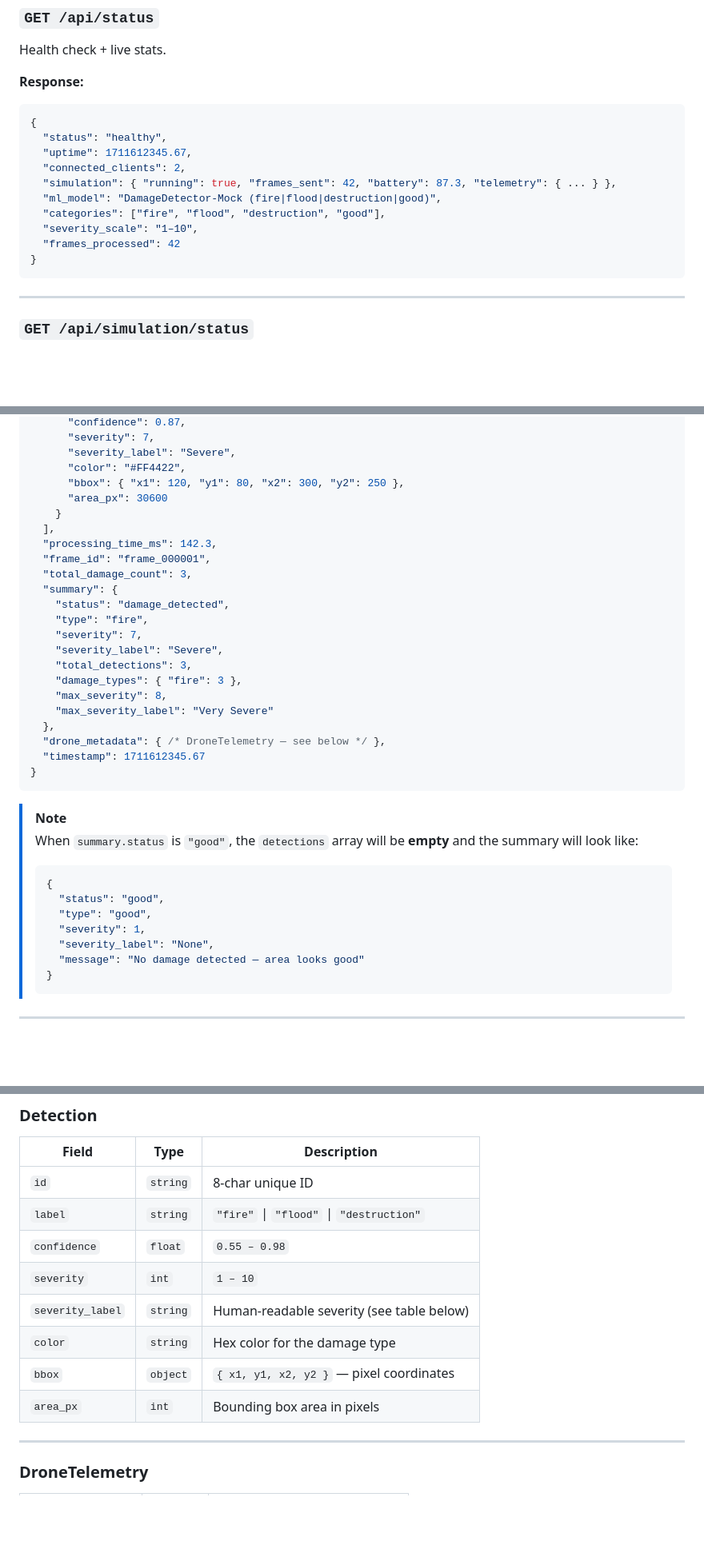
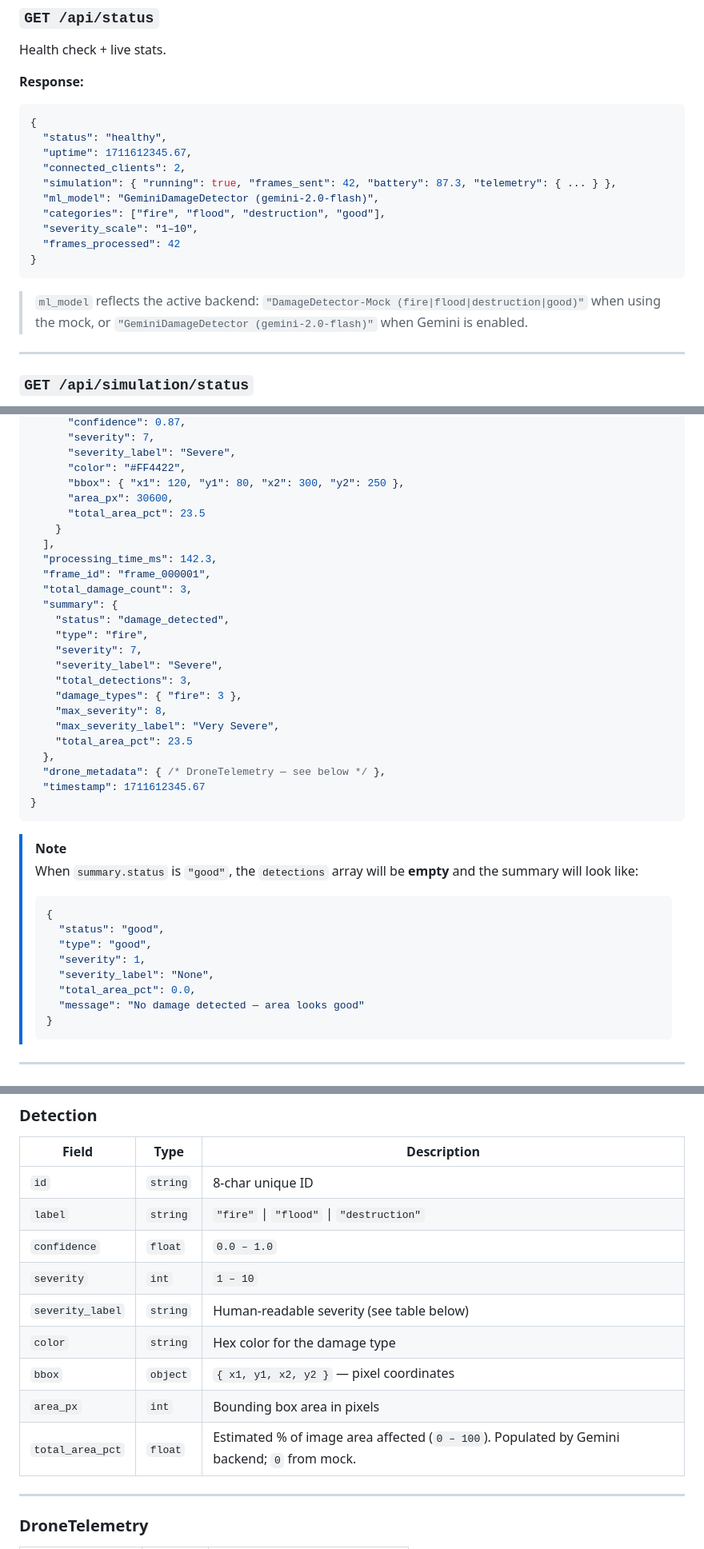
Before and after one commit to dex683/falcon, a Markdown page: backend/backend_api_docs.md, 3 parts joined by grey strips. Shown at 80% size. GitHub-like rendering; blank space fills up the shorter version.

````diff
--- a/backend/backend_api_docs.md
+++ b/backend/backend_api_docs.md
@@ -66,12 +86,14 @@ Health check + live stats.
   "uptime": 1711612345.67,
   "connected_clients": 2,
   "simulation": { "running": true, "frames_sent": 42, "battery": 87.3, "telemetry": { ... } },
-  "ml_model": "DamageDetector-Mock (fire|flood|destruction|good)",
+  "ml_model": "GeminiDamageDetector (gemini-2.0-flash)",
   "categories": ["fire", "flood", "destruction", "good"],
   "severity_scale": "1–10",
   "frames_processed": 42
 }
 ```
+
+> `ml_model` reflects the active backend: `"DamageDetector-Mock (fire|flood|destruction|good)"` when using the mock, or `"GeminiDamageDetector (gemini-2.0-flash)"` when Gemini is enabled.
 
 ---
 
@@ -251,7 +282,8 @@ socket.on("processed_frame", (data) => {
       "severity_label": "Severe",
       "color": "#FF4422",
       "bbox": { "x1": 120, "y1": 80, "x2": 300, "y2": 250 },
-      "area_px": 30600
+      "area_px": 30600,
+      "total_area_pct": 23.5
     }
   ],
   "processing_time_ms": 142.3,
@@ -265,7 +297,8 @@ socket.on("processed_frame", (data) => {
     "total_detections": 3,
     "damage_types": { "fire": 3 },
     "max_severity": 8,
-    "max_severity_label": "Very Severe"
+    "max_severity_label": "Very Severe",
+    "total_area_pct": 23.5
   },
   "drone_metadata": { /* DroneTelemetry — see below */ },
   "timestamp": 1711612345.67
@@ -280,6 +313,7 @@ socket.on("processed_frame", (data) => {
 >   "type": "good",
 >   "severity": 1,
 >   "severity_label": "None",
+>   "total_area_pct": 0.0,
 >   "message": "No damage detected — area looks good"
 > }
 > ```
@@ -346,12 +380,13 @@ socket.on("error", (err) => {
 |-------|------|-------------|
 | `id` | `string` | 8-char unique ID |
 | `label` | `string` | `"fire"` \| `"flood"` \| `"destruction"` |
-| `confidence` | `float` | `0.55 – 0.98` |
+| `confidence` | `float` | `0.0 – 1.0` |
 | `severity` | `int` | `1 – 10` |
 | `severity_label` | `string` | Human-readable severity (see table below) |
 | `color` | `string` | Hex color for the damage type |
 | `bbox` | `object` | `{ x1, y1, x2, y2 }` — pixel coordinates |
 | `area_px` | `int` | Bounding box area in pixels |
+| `total_area_pct` | `float` | Estimated % of image area affected (`0 – 100`). Populated by Gemini backend; `0` from mock. |
 
 ---
 
````
Also changed, not shown: other parts of backend/backend_api_docs.md (+30 -1 lines).
